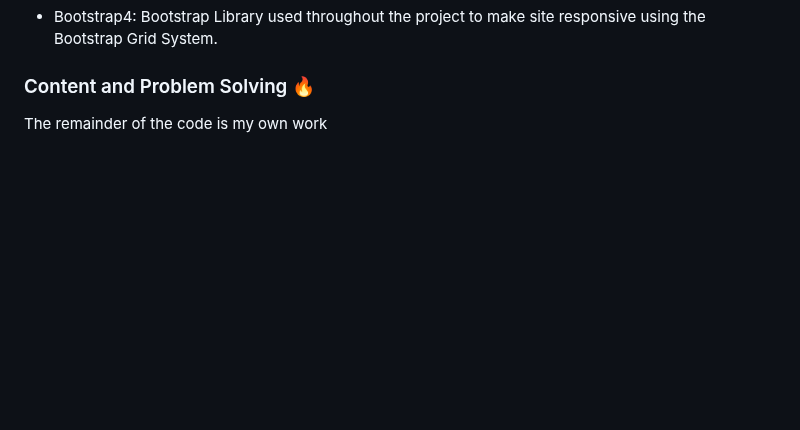
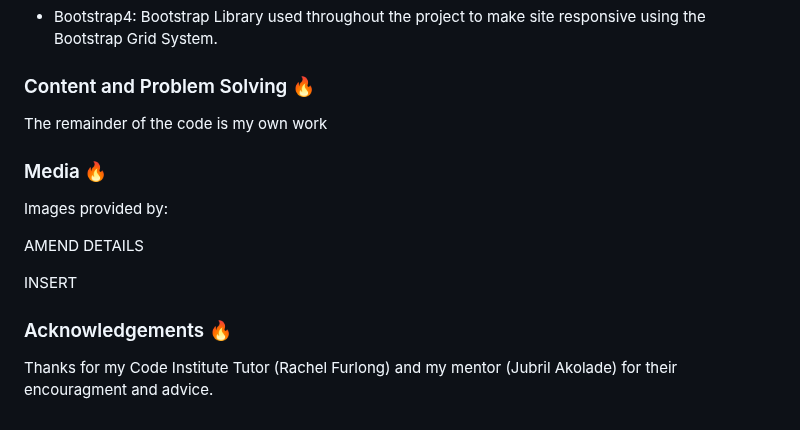
Before and after one commit to JMcbeath1966/Simply-Weather, a Markdown page: readme.md, the part around the change. Rendered like a GitHub page; blank space fills up the shorter version.

Commit message:
Image section added to readme.md

```diff
--- a/readme.md
+++ b/readme.md
@@ -153,3 +153,15 @@ Click [Here](https://help.github.com/en/github/creating-cloning-and-archiving-re
 ### Content and Problem Solving 🔥
 
 The remainder of the code is my own work
+
+### Media 🔥
+
+Images provided by:
+
+AMEND DETAILS
+
+INSERT
+
+### Acknowledgements 🔥
+
+Thanks for my Code Institute Tutor (Rachel Furlong) and my mentor (Jubril Akolade) for their encouragment and advice.
```
